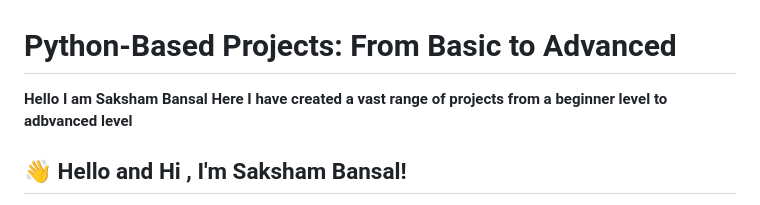
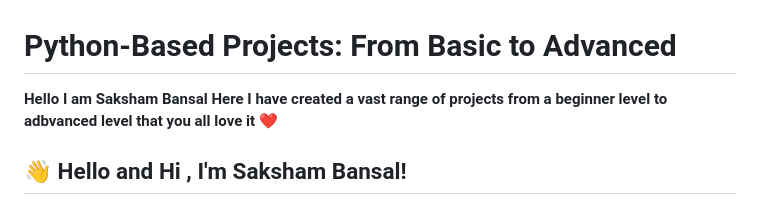
Before and after one commit to SakshamBansal753/Python-Based-Projects, a Markdown page: README.md, the part around the change. Drawn GitHub-style.

Commit message:
Enhance README introduction with positive wordingYey
Updated introduction to include a positive sentiment.

```diff
--- a/README.md
+++ b/README.md
@@ -1,7 +1,7 @@
 
  # Python-Based Projects: From Basic to Advanced
 
-******Hello I am Saksham Bansal Here I have created a vast range of projects from a beginner level to adbvanced level******<br>
+******Hello I am Saksham Bansal Here I have created a vast range of projects from a beginner level to adbvanced level that you all love it ❤******<br>
 ## 👋 Hello and Hi , I'm Saksham Bansal!
 
 Welcome to my GitHub! I'm a passionate developer with a strong interest in building real-world projects and continuously pushing the boundaries of what I can create with code.
```
